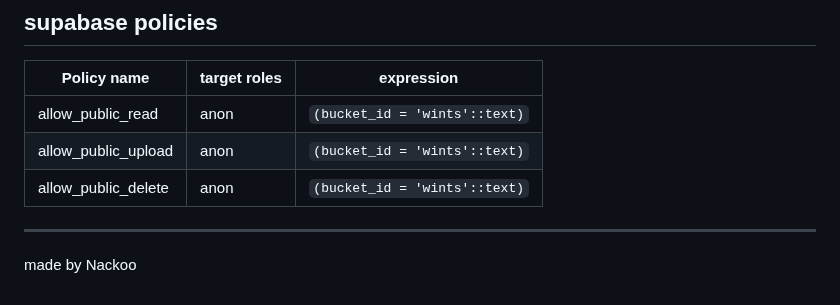
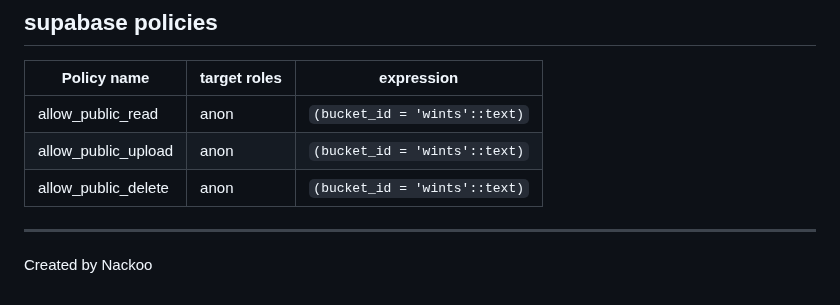
Before and after one commit to Nackoo/wintre, a Markdown page: README.md, the part around the change. GitHub-like rendering.

```diff
--- a/README.md
+++ b/README.md
@@ -190,4 +190,4 @@ service cloud.firestore {
 
 <hr>
 
-made by Nackoo
+Created by Nackoo
```
